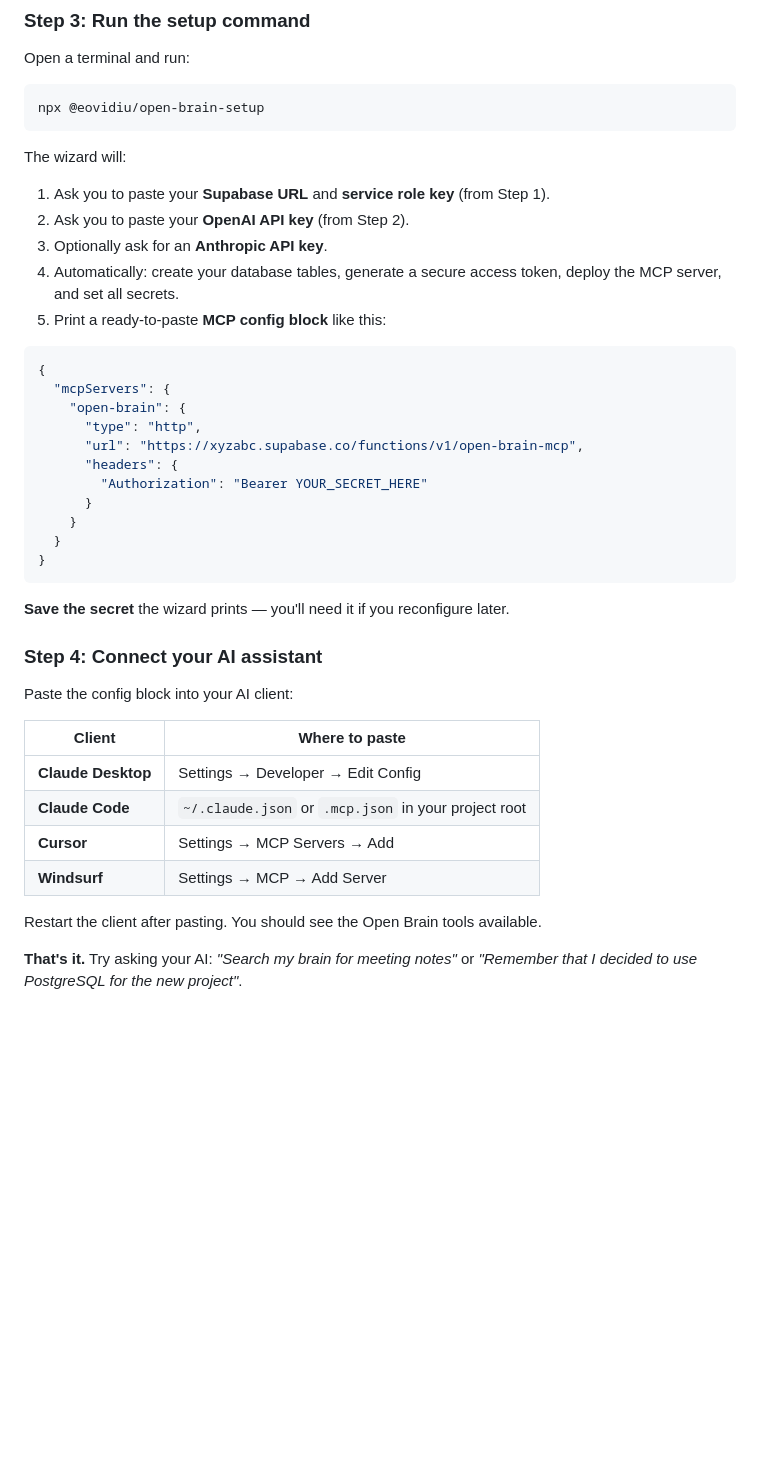
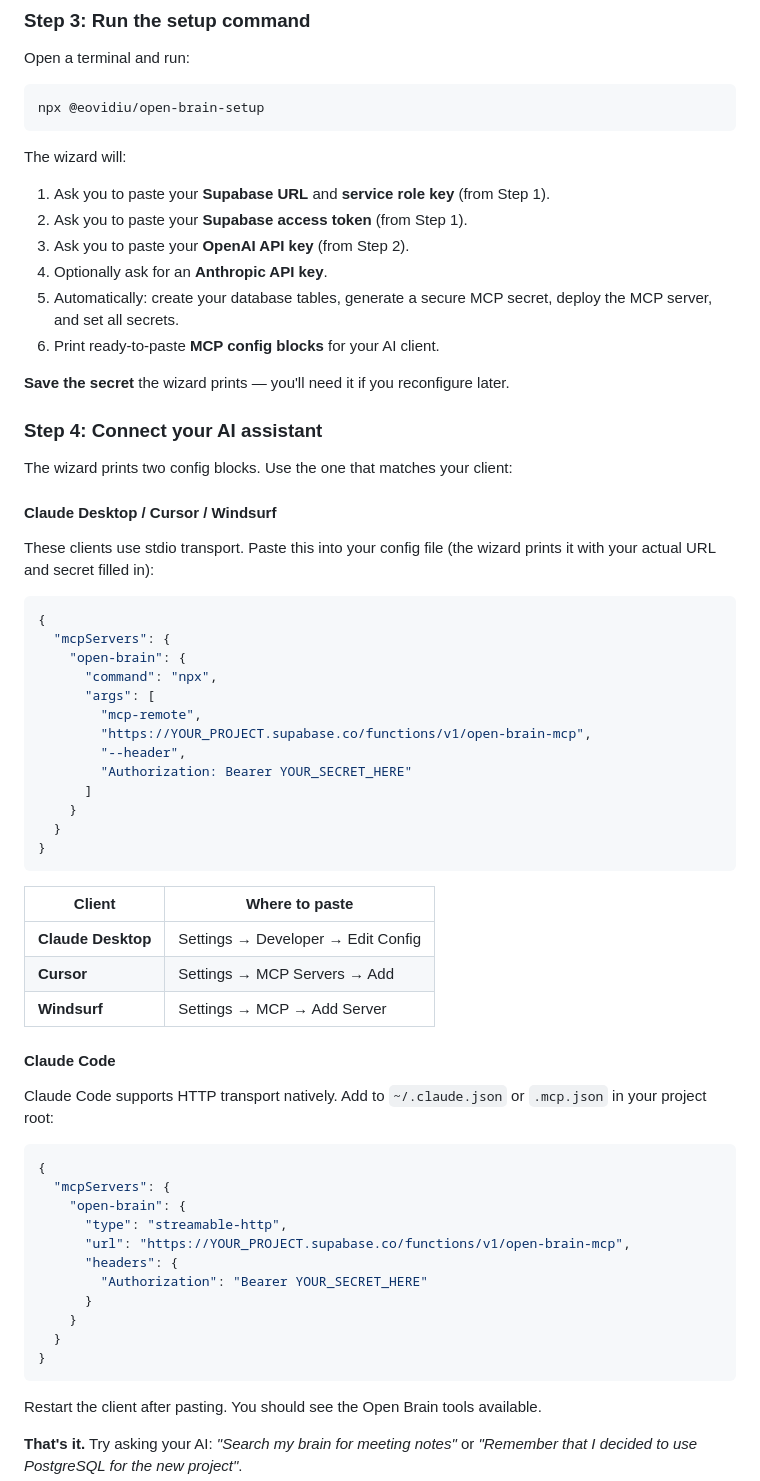
Before and after one commit to eovidiu/open-brain, a Markdown page: README.md, the part around one of its changes. Rendered like a GitHub page; blank space fills up the shorter version.

Commit message:
docs: update README with correct MCP config examples
- Add separate config blocks for Claude Desktop (mcp-remote/stdio)
  and Claude Code (streamable-http)
- Add Supabase access token to prerequisites and setup steps
- Add Supabase CLI to prerequisites
- Add config.toml troubleshooting entry
- Update memory type list to include note and meeting_note

````diff
--- a/README.md
+++ b/README.md
@@ -74,17 +75,54 @@ npx @eovidiu/open-brain-setup
 
 The wizard will:
 1. Ask you to paste your **Supabase URL** and **service role key** (from Step 1).
-2. Ask you to paste your **OpenAI API key** (from Step 2).
-3. Optionally ask for an **Anthropic API key**.
-4. Automatically: create your database tables, generate a secure access token, deploy the MCP server, and set all secrets.
-5. Print a ready-to-paste **MCP config block** like this:
+2. Ask you to paste your **Supabase access token** (from Step 1).
+3. Ask you to paste your **OpenAI API key** (from Step 2).
+4. Optionally ask for an **Anthropic API key**.
+5. Automatically: create your database tables, generate a secure MCP secret, deploy the MCP server, and set all secrets.
+6. Print ready-to-paste **MCP config blocks** for your AI client.
+
+**Save the secret** the wizard prints — you'll need it if you reconfigure later.
+
+### Step 4: Connect your AI assistant
+
+The wizard prints two config blocks. Use the one that matches your client:
+
+#### Claude Desktop / Cursor / Windsurf
+
+These clients use stdio transport. Paste this into your config file (the wizard prints it with your actual URL and secret filled in):
 
 ```json
 {
   "mcpServers": {
     "open-brain": {
-      "type": "http",
-      "url": "https://xyzabc.supabase.co/functions/v1/open-brain-mcp",
+      "command": "npx",
+      "args": [
+        "mcp-remote",
+        "https://YOUR_PROJECT.supabase.co/functions/v1/open-brain-mcp",
+        "--header",
+        "Authorization: Bearer YOUR_SECRET_HERE"
+      ]
+    }
+  }
+}
+```
+
+| Client | Where to paste |
+|--------|---------------|
+| **Claude Desktop** | Settings → Developer → Edit Config |
+| **Cursor** | Settings → MCP Servers → Add |
+| **Windsurf** | Settings → MCP → Add Server |
+
+#### Claude Code
+
+Claude Code supports HTTP transport natively. Add to `~/.claude.json` or `.mcp.json` in your project root:
+
+```json
+{
+  "mcpServers": {
+    "open-brain": {
+      "type": "streamable-http",
+      "url": "https://YOUR_PROJECT.supabase.co/functions/v1/open-brain-mcp",
       "headers": {
         "Authorization": "Bearer YOUR_SECRET_HERE"
       }
@@ -92,19 +130,6 @@ The wizard will:
   }
 }
 ```
-
-**Save the secret** the wizard prints — you'll need it if you reconfigure later.
-
-### Step 4: Connect your AI assistant
-
-Paste the config block into your AI client:
-
-| Client | Where to paste |
-|--------|---------------|
-| **Claude Desktop** | Settings → Developer → Edit Config |
-| **Claude Code** | `~/.claude.json` or `.mcp.json` in your project root |
-| **Cursor** | Settings → MCP Servers → Add |
-| **Windsurf** | Settings → MCP → Add Server |
 
 Restart the client after pasting. You should see the Open Brain tools available.
 
````
Also changed, not shown: other parts of README.md (+7 -4 lines).
